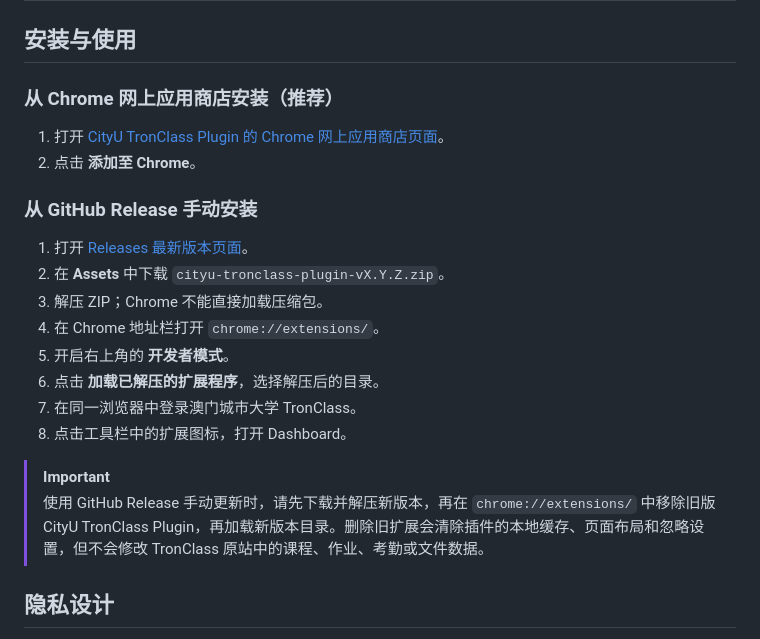
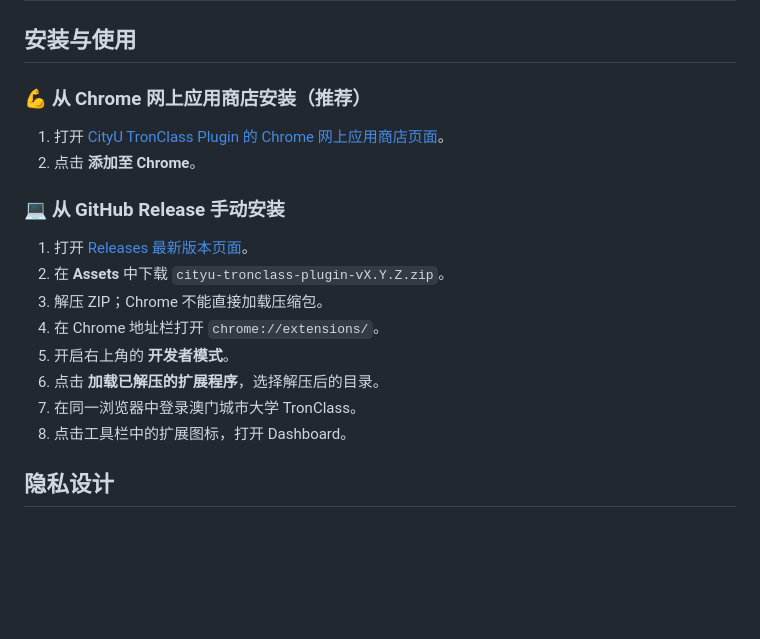
Before and after one commit to billylicn/cityu-tronplugin, a Markdown page: README.md, the part around the change. GitHub-like rendering; blank space fills up the shorter version.

```diff
--- a/README.md
+++ b/README.md
@@ -87,12 +87,12 @@
 
 ## 安装与使用
 
-### 从 Chrome 网上应用商店安装（推荐）
+### 💪 从 Chrome 网上应用商店安装（推荐）
 
 1. 打开 [CityU TronClass Plugin 的 Chrome 网上应用商店页面](https://chromewebstore.google.com/detail/llapladneeknmifggglonmcbaolgphdp?utm_source=item-share-cb)。
 2. 点击 **添加至 Chrome**。
 
-### 从 GitHub Release 手动安装
+### 💻 从 GitHub Release 手动安装
 
 1. 打开 [Releases 最新版本页面](https://github.com/billylicn/cityu-tronplugin/releases/latest)。
 2. 在 **Assets** 中下载 `cityu-tronclass-plugin-vX.Y.Z.zip`。
@@ -103,8 +103,6 @@
 7. 在同一浏览器中登录澳门城市大学 TronClass。
 8. 点击工具栏中的扩展图标，打开 Dashboard。
 
-> [!IMPORTANT]
-> 使用 GitHub Release 手动更新时，请先下载并解压新版本，再在 `chrome://extensions/` 中移除旧版 CityU TronClass Plugin，再加载新版本目录。删除旧扩展会清除插件的本地缓存、页面布局和忽略设置，但不会修改 TronClass 原站中的课程、作业、考勤或文件数据。
 
 ## 隐私设计
 
```
